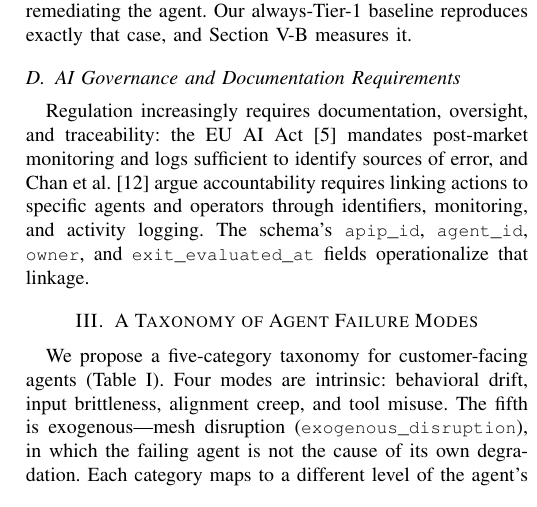
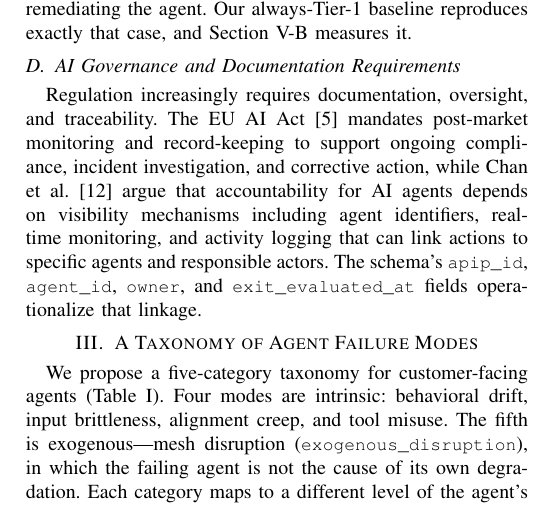
Before and after one commit to jfharney77/research_papers, a LaTeX paper (papers/apip/latex/APIP_6page.tex): part of one column of page 2 of 6, cut so that both start at the same text. Compiled offline with pdfLaTeX; a missing font is replaced by an installed copy or a similar font; a LaTeX package or settings file that is missing is left out.

Commit message:
APIP 6-page: rework the governance paragraph (Sec. II-D)
Author's edit. The EU AI Act clause now reads "post-market monitoring and
record-keeping to support ongoing compliance, incident investigation, and
corrective action", and the Chan et al. clause names visibility mechanisms --
agent identifiers, real-time monitoring, activity logging -- before linking them
to responsible actors. The prior wording is kept commented out above it.

Still 6 pages, no overfull boxes, but the paragraph is longer than the one it
replaces and the slack is now gone: five filler words render 7 pages, where
before this change twenty still fit. Nothing further can be added anywhere in
the paper until a block comes out.

Co-Authored-By: Claude Opus 5 (1M context) <noreply@anthropic.com>
Claude-Session: https://claude.ai/code/session_01AEXx7cNyBL3b3PF9g8Bh3Q

```diff
--- a/papers/apip/latex/APIP_6page.tex
+++ b/papers/apip/latex/APIP_6page.tex
@@ -268,12 +268,19 @@ and Section~\ref{sec:taubench} measures it.
 \subsection{AI Governance and Documentation Requirements}
 \label{sec:governance}
 
-Regulation increasingly requires documentation, oversight, and traceability:
-the EU AI Act \cite{euaiact} mandates post-market monitoring and logs
-sufficient to identify sources of error, and Chan et al.\ \cite{chan2024} argue
-accountability requires linking actions to specific agents and operators
-through identifiers, monitoring, and activity logging. The schema's
-\code{apip\_id}, \code{agent\_id}, \code{owner}, and \code{exit\_evaluated\_at}
+%Regulation increasingly requires documentation, oversight, and traceability:
+%the EU AI Act \cite{euaiact} mandates post-market monitoring and logs
+%sufficient to identify sources of error, and Chan et al.\ \cite{chan2024} argue
+%accountability requires linking actions to specific agents and operators
+%through identifiers, monitoring, and activity logging. The schema's
+%\code{apip\_id}, \code{agent\_id}, \code{owner}, and \code{exit\_evaluated\_at}
+%fields operationalize that linkage.
+
+Regulation increasingly requires documentation, oversight, and traceability.
+The EU AI Act \cite{euaiact} mandates post-market monitoring and record-keeping to support ongoing compliance, incident investigation, and corrective action,
+while Chan et al. \cite{chan2024} argue that accountability for AI agents depends on
+visibility mechanisms including agent identifiers, real-time monitoring, and activity logging that can link actions to specific agents and responsible actors.
+The schema's \code{apip\_id}, \code{agent\_id}, \code{owner}, and \code{exit\_evaluated\_at}
 fields operationalize that linkage.
 
 \section{A Taxonomy of Agent Failure Modes}
```
